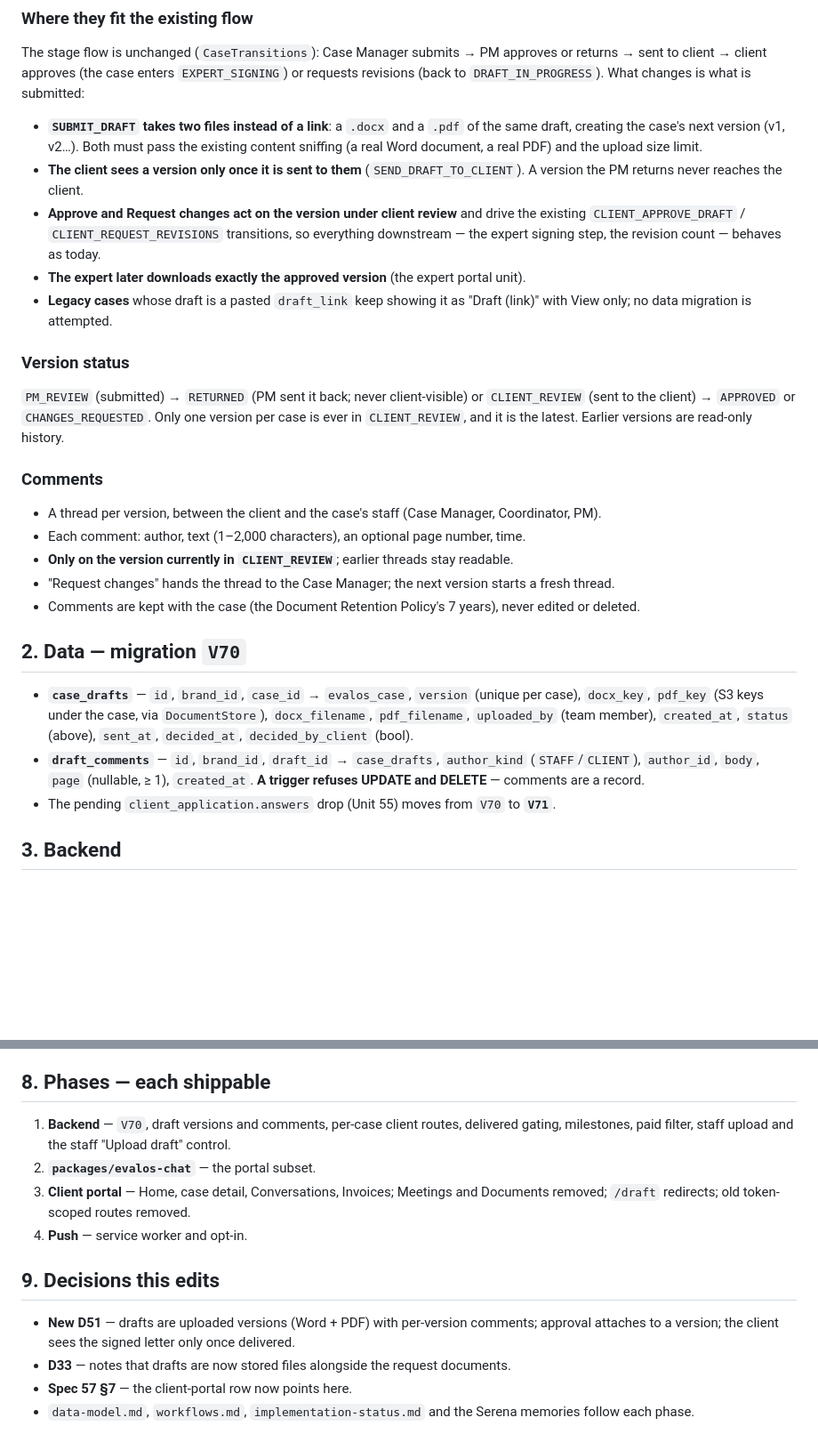
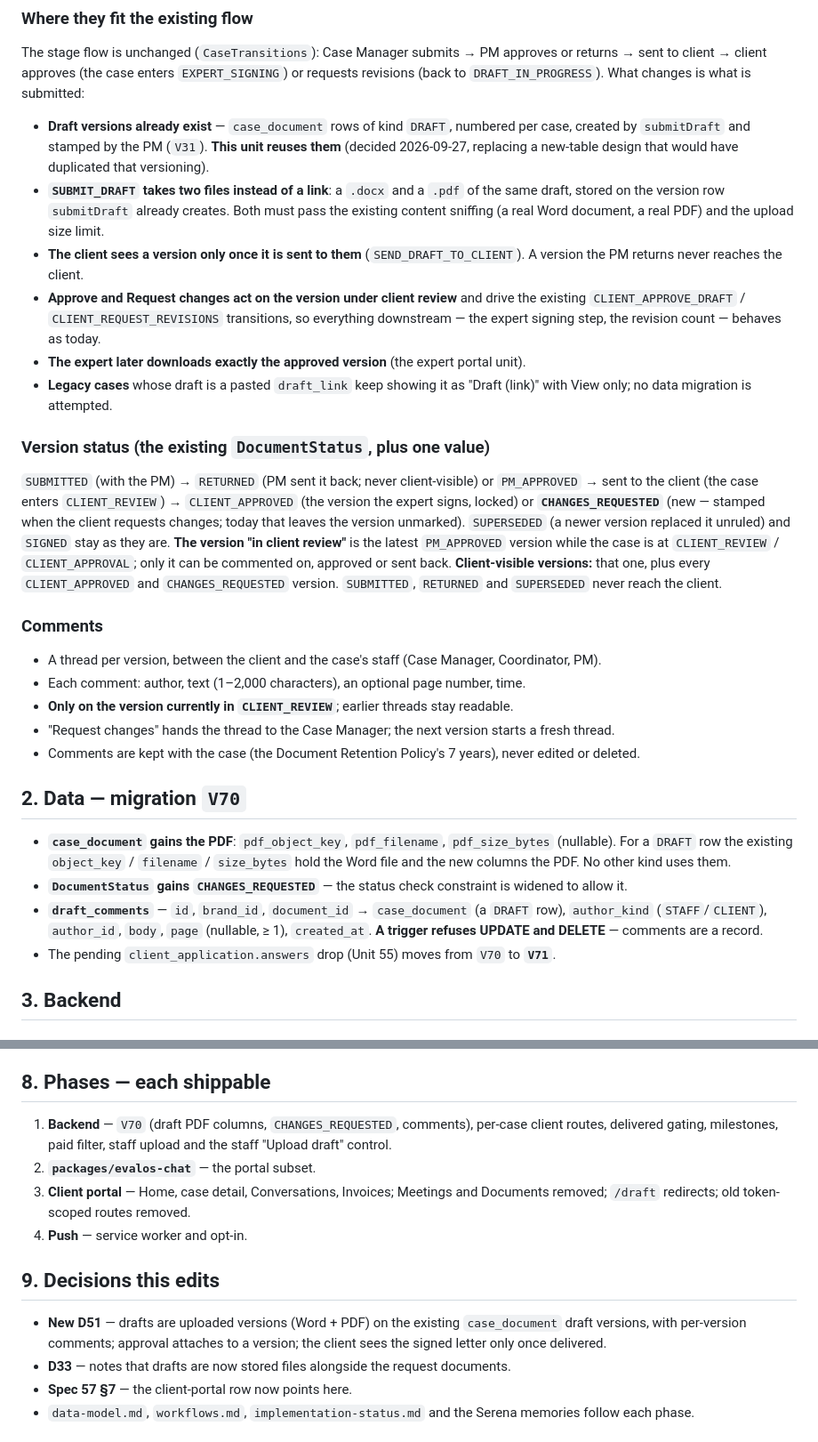
Before and after one commit to Embtel-Solutions-India/EvalOS, a Markdown page: context/specs/58-client-portal.md, 2 parts joined by grey strips. Shown at 89% size. Drawn GitHub-style; blank space fills up the shorter version.

Commit message:
docs(spec): Unit 58 reuses the existing draft versions instead of a new table
Drafts already live as case_document DRAFT rows with versions and statuses (V31). The
spec now adds a PDF file to those rows, a CHANGES_REQUESTED status and a comments table,
instead of a parallel case_drafts table that would have duplicated the versioning.

Co-Authored-By: Claude Opus 5.5 (1M context) <noreply@anthropic.com>

```diff
--- a/context/specs/58-client-portal.md
+++ b/context/specs/58-client-portal.md
@@ -30,9 +30,12 @@ The stage flow is unchanged (`CaseTransitions`): Case Manager submits → PM app
 sent to client → client approves (the case enters `EXPERT_SIGNING`) or requests revisions (back to
 `DRAFT_IN_PROGRESS`). What changes is what is submitted:
 
+- **Draft versions already exist** — `case_document` rows of kind `DRAFT`, numbered per case,
+  created by `submitDraft` and stamped by the PM (`V31`). **This unit reuses them** (decided
+  2026-09-27, replacing a new-table design that would have duplicated that versioning).
 - **`SUBMIT_DRAFT` takes two files instead of a link**: a `.docx` and a `.pdf` of the same draft,
-  creating the case's next version (v1, v2…). Both must pass the existing content sniffing (a real
-  Word document, a real PDF) and the upload size limit.
+  stored on the version row `submitDraft` already creates. Both must pass the existing content
+  sniffing (a real Word document, a real PDF) and the upload size limit.
 - **The client sees a version only once it is sent to them** (`SEND_DRAFT_TO_CLIENT`). A version the
   PM returns never reaches the client.
 - **Approve and Request changes act on the version under client review** and drive the existing
@@ -42,11 +45,16 @@ sent to client → client approves (the case enters `EXPERT_SIGNING`) or request
 - **Legacy cases** whose draft is a pasted `draft_link` keep showing it as "Draft (link)" with
   View only; no data migration is attempted.
 
-### Version status
+### Version status (the existing `DocumentStatus`, plus one value)
 
-`PM_REVIEW` (submitted) → `RETURNED` (PM sent it back; never client-visible) or `CLIENT_REVIEW`
-(sent to the client) → `APPROVED` or `CHANGES_REQUESTED`. Only one version per case is ever in
-`CLIENT_REVIEW`, and it is the latest. Earlier versions are read-only history.
+`SUBMITTED` (with the PM) → `RETURNED` (PM sent it back; never client-visible) or `PM_APPROVED` →
+sent to the client (the case enters `CLIENT_REVIEW`) → `CLIENT_APPROVED` (the version the expert
+signs, locked) or **`CHANGES_REQUESTED`** (new — stamped when the client requests changes; today
+that leaves the version unmarked). `SUPERSEDED` (a newer version replaced it unruled) and `SIGNED`
+stay as they are. **The version "in client review"** is the latest `PM_APPROVED` version while the
+case is at `CLIENT_REVIEW` / `CLIENT_APPROVAL`; only it can be commented on, approved or sent
+back. **Client-visible versions:** that one, plus every `CLIENT_APPROVED` and `CHANGES_REQUESTED`
+version. `SUBMITTED`, `RETURNED` and `SUPERSEDED` never reach the client.
 
 ### Comments
 
@@ -59,13 +67,13 @@ sent to client → client approves (the case enters `EXPERT_SIGNING`) or request
 
 ## 2. Data — migration `V70`
 
-- **`case_drafts`** — `id`, `brand_id`, `case_id` → `evalos_case`, `version` (unique per case),
-  `docx_key`, `pdf_key` (S3 keys under the case, via `DocumentStore`), `docx_filename`,
-  `pdf_filename`, `uploaded_by` (team member), `created_at`, `status` (above), `sent_at`,
-  `decided_at`, `decided_by_client` (bool).
-- **`draft_comments`** — `id`, `brand_id`, `draft_id` → `case_drafts`, `author_kind`
-  (`STAFF`/`CLIENT`), `author_id`, `body`, `page` (nullable, ≥ 1), `created_at`. **A trigger refuses
-  UPDATE and DELETE** — comments are a record.
+- **`case_document` gains the PDF**: `pdf_object_key`, `pdf_filename`, `pdf_size_bytes` (nullable).
+  For a `DRAFT` row the existing `object_key` / `filename` / `size_bytes` hold the Word file and the
+  new columns the PDF. No other kind uses them.
+- **`DocumentStatus` gains `CHANGES_REQUESTED`** — the status check constraint is widened to allow it.
+- **`draft_comments`** — `id`, `brand_id`, `document_id` → `case_document` (a `DRAFT` row),
+  `author_kind` (`STAFF`/`CLIENT`), `author_id`, `body`, `page` (nullable, ≥ 1), `created_at`.
+  **A trigger refuses UPDATE and DELETE** — comments are a record.
 - The pending `client_application.answers` drop (Unit 55) moves from `V70` to **`V71`**.
 
 ## 3. Backend
@@ -170,7 +178,7 @@ Conversations; permission is never requested on its own.
 
 ## 8. Phases — each shippable
 
-1. **Backend** — `V70`, draft versions and comments, per-case client routes, delivered gating,
+1. **Backend** — `V70` (draft PDF columns, `CHANGES_REQUESTED`, comments), per-case client routes, delivered gating,
    milestones, paid filter, staff upload and the staff "Upload draft" control.
 2. **`packages/evalos-chat`** — the portal subset.
 3. **Client portal** — Home, case detail, Conversations, Invoices; Meetings and Documents removed;
@@ -179,8 +187,9 @@ Conversations; permission is never requested on its own.
 
 ## 9. Decisions this edits
 
-- **New D51** — drafts are uploaded versions (Word + PDF) with per-version comments; approval
-  attaches to a version; the client sees the signed letter only once delivered.
+- **New D51** — drafts are uploaded versions (Word + PDF) on the existing `case_document` draft
+  versions, with per-version comments; approval attaches to a version; the client sees the signed
+  letter only once delivered.
 - **D33** — notes that drafts are now stored files alongside the request documents.
 - **Spec 57 §7** — the client-portal row now points here.
 - `data-model.md`, `workflows.md`, `implementation-status.md` and the Serena memories follow each
```
Also changed, not shown: other parts of context/specs/58-client-portal.md (+2 -2 lines).
